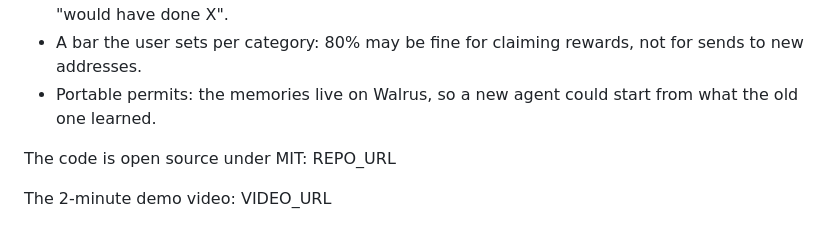
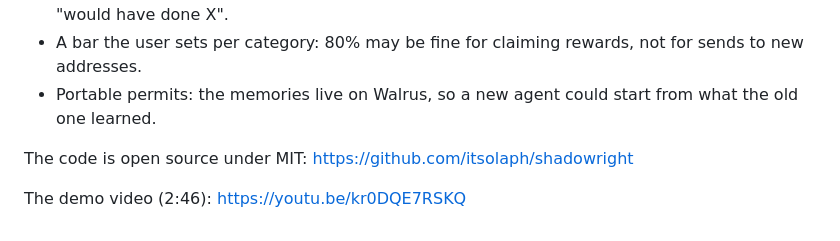
Before and after one commit to itsolaph/shadowright, a Markdown page: docs/BLOG.md, the part around the change. GitHub-like rendering.

```diff
--- a/docs/BLOG.md
+++ b/docs/BLOG.md
@@ -138,6 +138,6 @@ yet, the agent says it would ask the user to sign.
 - Portable permits: the memories live on Walrus, so a new agent could start from what the old one
   learned.
 
-The code is open source under MIT: REPO_URL
+The code is open source under MIT: https://github.com/itsolaph/shadowright
 
-The 2-minute demo video: VIDEO_URL
+The demo video (2:46): https://youtu.be/kr0DQE7RSKQ
```
Also changed, not shown: README.md (+2 -0 lines).
